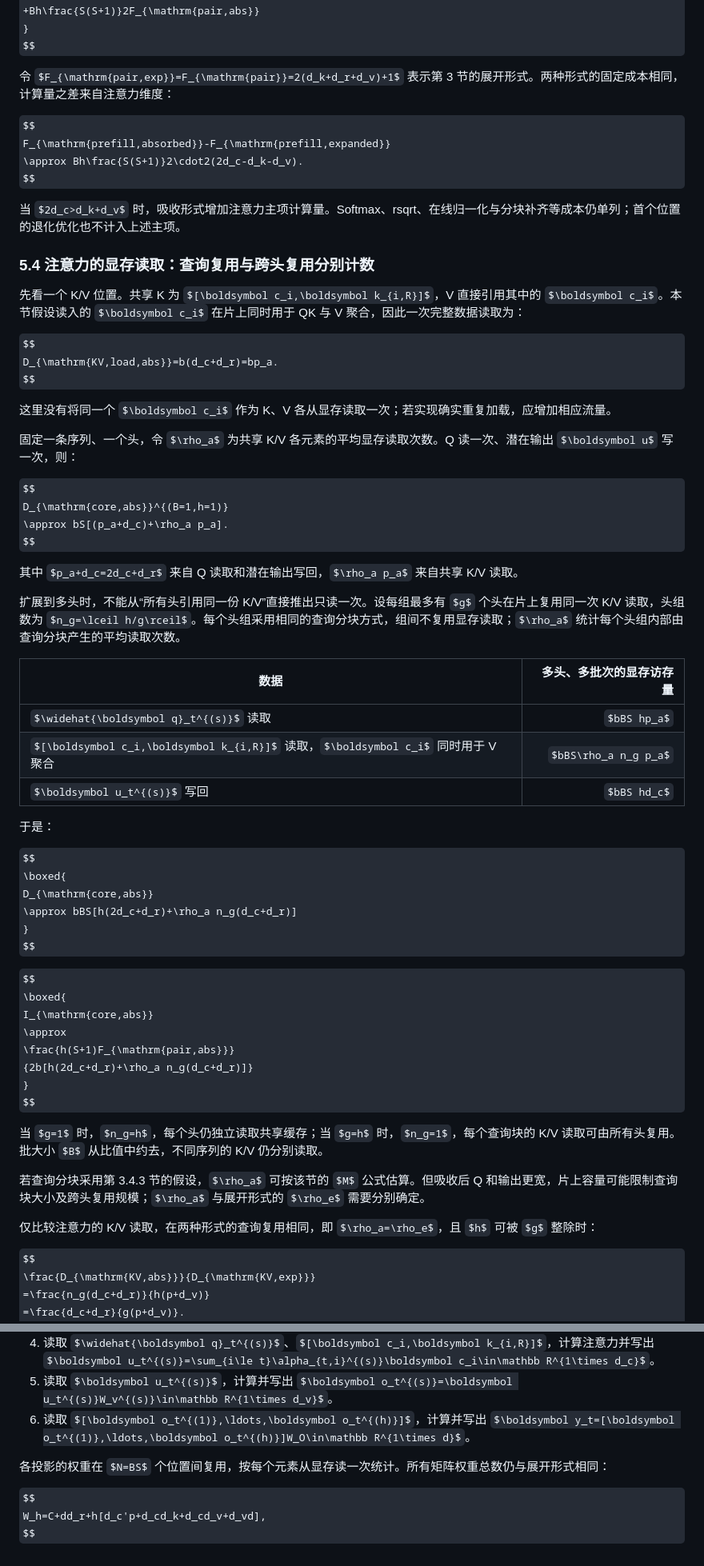
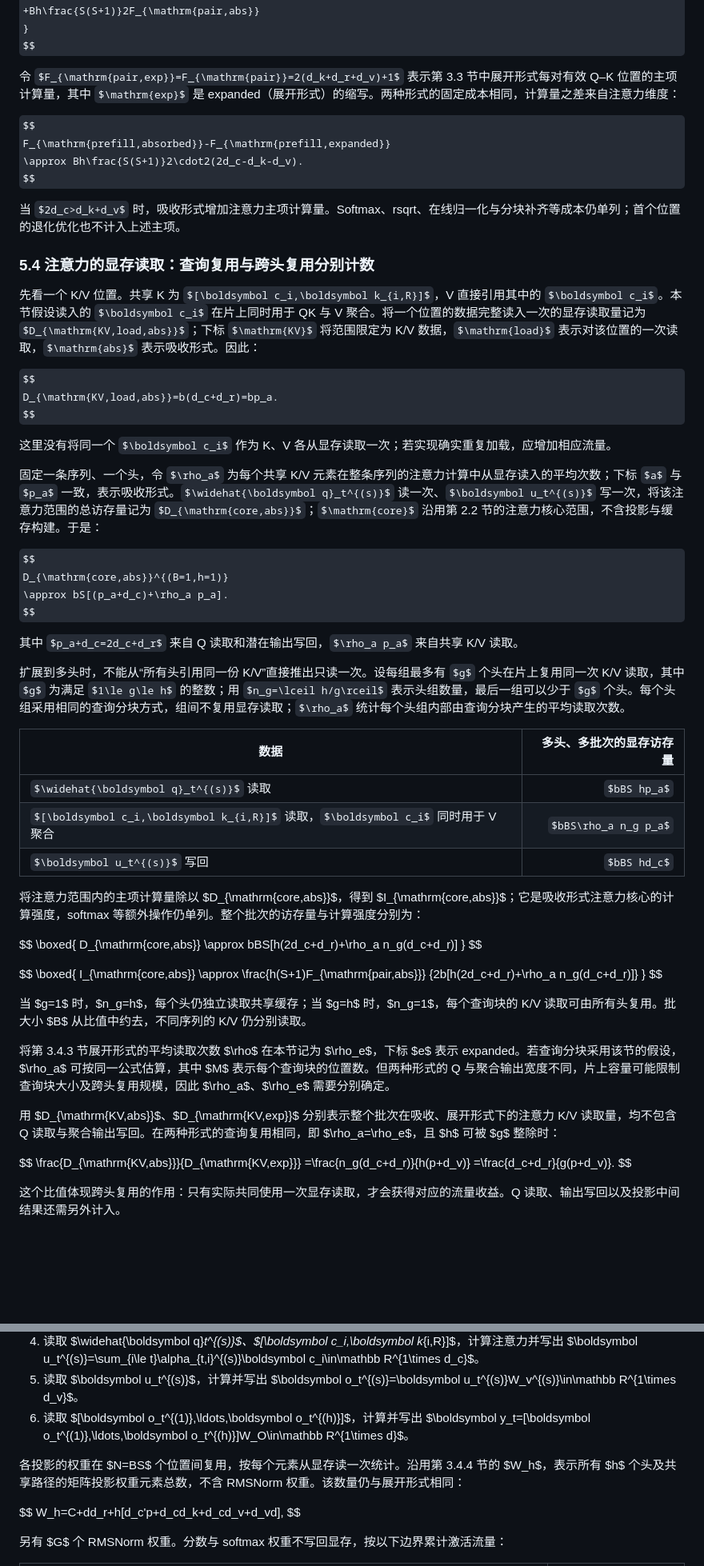
Before and after one commit to Maverickhj/AI-Infra, a Markdown page: 01_Inbox/MLA 计算强度分析基线.md, 2 parts joined by grey strips. Shown at 80% size. Rendered like a GitHub page; some formulas as TeX source; blank space fills up the shorter version.

```diff
--- a/01_Inbox/MLA 计算强度分析基线.md
+++ b/01_Inbox/MLA 计算强度分析基线.md
@@ -981,7 +983,7 @@ F_{\mathrm{prefill,absorbed}}^{(B,h)}
 }
 $$
 
-令 $F_{\mathrm{pair,exp}}=F_{\mathrm{pair}}=2(d_k+d_r+d_v)+1$ 表示第 3 节的展开形式。两种形式的固定成本相同，计算量之差来自注意力维度：
+令 $F_{\mathrm{pair,exp}}=F_{\mathrm{pair}}=2(d_k+d_r+d_v)+1$ 表示第 3.3 节中展开形式每对有效 Q–K 位置的主项计算量，其中 $\mathrm{exp}$ 是 expanded（展开形式）的缩写。两种形式的固定成本相同，计算量之差来自注意力维度：
 
 $$
 F_{\mathrm{prefill,absorbed}}-F_{\mathrm{prefill,expanded}}
@@ -992,7 +994,7 @@ $$
 
 ### 5.4 注意力的显存读取：查询复用与跨头复用分别计数
 
-先看一个 K/V 位置。共享 K 为 $[\boldsymbol c_i,\boldsymbol k_{i,R}]$，V 直接引用其中的 $\boldsymbol c_i$。本节假设读入的 $\boldsymbol c_i$ 在片上同时用于 QK 与 V 聚合，因此一次完整数据读取为：
+先看一个 K/V 位置。共享 K 为 $[\boldsymbol c_i,\boldsymbol k_{i,R}]$，V 直接引用其中的 $\boldsymbol c_i$。本节假设读入的 $\boldsymbol c_i$ 在片上同时用于 QK 与 V 聚合。将一个位置的数据完整读入一次的显存读取量记为 $D_{\mathrm{KV,load,abs}}$；下标 $\mathrm{KV}$ 将范围限定为 K/V 数据，$\mathrm{load}$ 表示对该位置的一次读取，$\mathrm{abs}$ 表示吸收形式。因此：
 
 $$
 D_{\mathrm{KV,load,abs}}=b(d_c+d_r)=bp_a.
@@ -1000,7 +1002,7 @@ $$
 
 这里没有将同一个 $\boldsymbol c_i$ 作为 K、V 各从显存读取一次；若实现确实重复加载，应增加相应流量。
 
-固定一条序列、一个头，令 $\rho_a$ 为共享 K/V 各元素的平均显存读取次数。Q 读一次、潜在输出 $\boldsymbol u$ 写一次，则：
+固定一条序列、一个头，令 $\rho_a$ 为每个共享 K/V 元素在整条序列的注意力计算中从显存读入的平均次数；下标 $a$ 与 $p_a$ 一致，表示吸收形式。$\widehat{\boldsymbol q}_t^{(s)}$ 读一次、$\boldsymbol u_t^{(s)}$ 写一次，将该注意力范围的总访存量记为 $D_{\mathrm{core,abs}}$；$\mathrm{core}$ 沿用第 2.2 节的注意力核心范围，不含投影与缓存构建。于是：
 
 $$
 D_{\mathrm{core,abs}}^{(B=1,h=1)}
@@ -1009,7 +1011,7 @@ $$
 
 其中 $p_a+d_c=2d_c+d_r$ 来自 Q 读取和潜在输出写回，$\rho_a p_a$ 来自共享 K/V 读取。
 
-扩展到多头时，不能从“所有头引用同一份 K/V”直接推出只读一次。设每组最多有 $g$ 个头在片上复用同一次 K/V 读取，头组数为 $n_g=\lceil h/g\rceil$。每个头组采用相同的查询分块方式，组间不复用显存读取；$\rho_a$ 统计每个头组内部由查询分块产生的平均读取次数。
+扩展到多头时，不能从“所有头引用同一份 K/V”直接推出只读一次。设每组最多有 $g$ 个头在片上复用同一次 K/V 读取，其中 $g$ 为满足 $1\le g\le h$ 的整数；用 $n_g=\lceil h/g\rceil$ 表示头组数量，最后一组可以少于 $g$ 个头。每个头组采用相同的查询分块方式，组间不复用显存读取；$\rho_a$ 统计每个头组内部由查询分块产生的平均读取次数。
 
 | 数据 | 多头、多批次的显存访存量 |
 |---|---:|
@@ -1017,7 +1019,7 @@ $$
 | $[\boldsymbol c_i,\boldsymbol k_{i,R}]$ 读取，$\boldsymbol c_i$ 同时用于 V 聚合 | $bBS\rho_a n_g p_a$ |
 | $\boldsymbol u_t^{(s)}$ 写回 | $bBS hd_c$ |
 
-于是：
+将注意力范围内的主项计算量除以 $D_{\mathrm{core,abs}}$，得到 $I_{\mathrm{core,abs}}$；它是吸收形式注意力核心的计算强度，softmax 等额外操作仍单列。整个批次的访存量与计算强度分别为：
 
 $$
 \boxed{
@@ -1037,9 +1039,9 @@ $$
 
 当 $g=1$ 时，$n_g=h$，每个头仍独立读取共享缓存；当 $g=h$ 时，$n_g=1$，每个查询块的 K/V 读取可由所有头复用。批大小 $B$ 从比值中约去，不同序列的 K/V 仍分别读取。
 
-若查询分块采用第 3.4.3 节的假设，$\rho_a$ 可按该节的 $M$ 公式估算。但吸收后 Q 和输出更宽，片上容量可能限制查询块大小及跨头复用规模；$\rho_a$ 与展开形式的 $\rho_e$ 需要分别确定。
+将第 3.4.3 节展开形式的平均读取次数 $\rho$ 在本节记为 $\rho_e$，下标 $e$ 表示 expanded。若查询分块采用该节的假设，$\rho_a$ 可按同一公式估算，其中 $M$ 表示每个查询块的位置数。但两种形式的 Q 与聚合输出宽度不同，片上容量可能限制查询块大小及跨头复用规模，因此 $\rho_a$、$\rho_e$ 需要分别确定。
 
-仅比较注意力的 K/V 读取，在两种形式的查询复用相同，即 $\rho_a=\rho_e$，且 $h$ 可被 $g$ 整除时：
+用 $D_{\mathrm{KV,abs}}$、$D_{\mathrm{KV,exp}}$ 分别表示整个批次在吸收、展开形式下的注意力 K/V 读取量，均不包含 Q 读取与聚合输出写回。在两种形式的查询复用相同，即 $\rho_a=\rho_e$，且 $h$ 可被 $g$ 整除时：
 
 $$
 \frac{D_{\mathrm{KV,abs}}}{D_{\mathrm{KV,exp}}}
@@ -1060,7 +1062,7 @@ $$
 5. 读取 $\boldsymbol u_t^{(s)}$，计算并写出 $\boldsymbol o_t^{(s)}=\boldsymbol u_t^{(s)}W_v^{(s)}\in\mathbb R^{1\times d_v}$。
 6. 读取 $[\boldsymbol o_t^{(1)},\ldots,\boldsymbol o_t^{(h)}]$，计算并写出 $\boldsymbol y_t=[\boldsymbol o_t^{(1)},\ldots,\boldsymbol o_t^{(h)}]W_O\in\mathbb R^{1\times d}$。
 
-各投影的权重在 $N=BS$ 个位置间复用，按每个元素从显存读一次统计。所有矩阵权重总数仍与展开形式相同：
+各投影的权重在 $N=BS$ 个位置间复用，按每个元素从显存读一次统计。沿用第 3.4.4 节的 $W_h$，表示所有 $h$ 个头及共享路径的矩阵投影权重元素总数，不含 RMSNorm 权重。该数量仍与展开形式相同：
 
 $$
 W_h=C+dd_r+h[d_c'p+d_cd_k+d_cd_v+d_vd],
```
Also changed, not shown: other parts of 01_Inbox/MLA 计算强度分析基线.md (+11 -9 lines).
